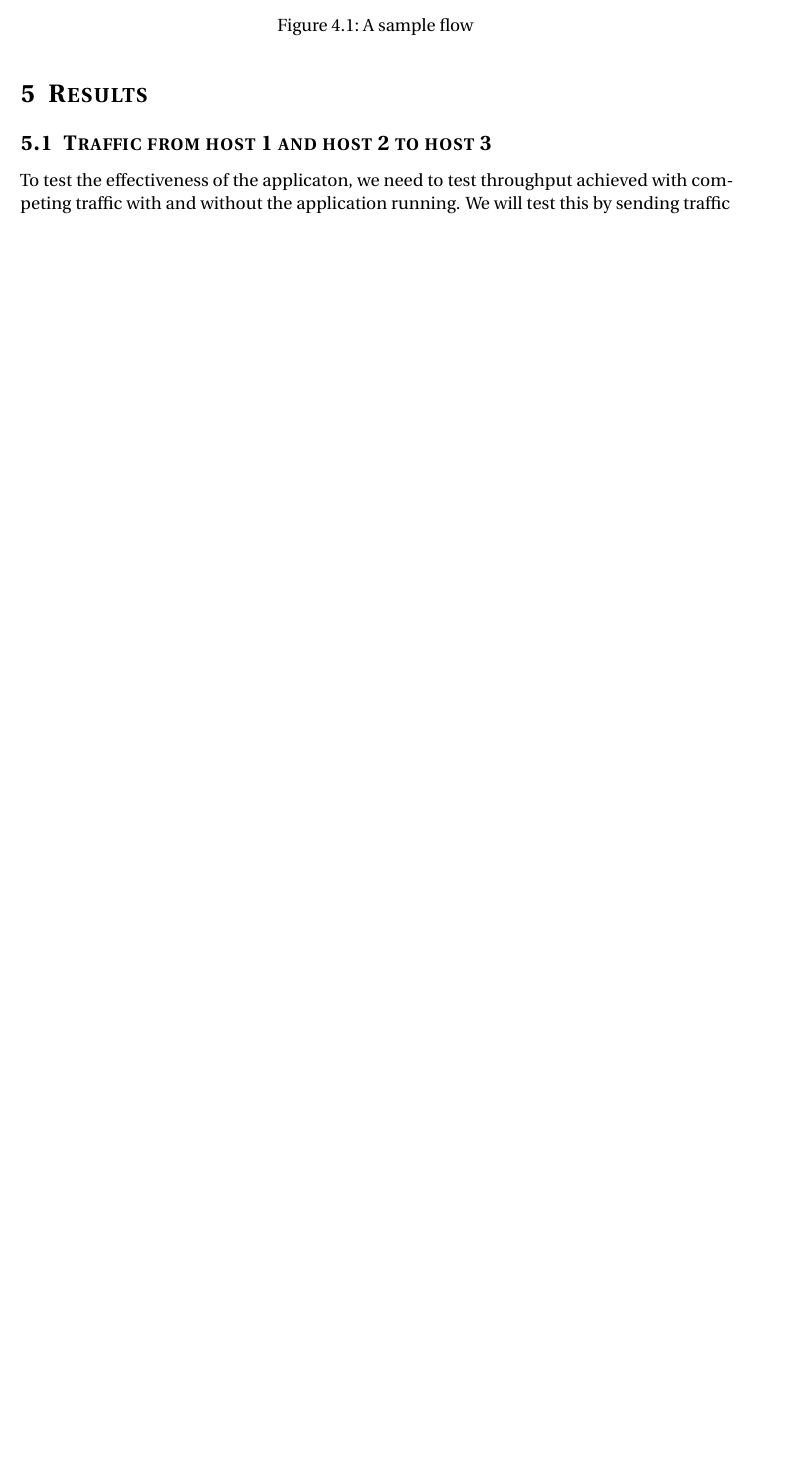
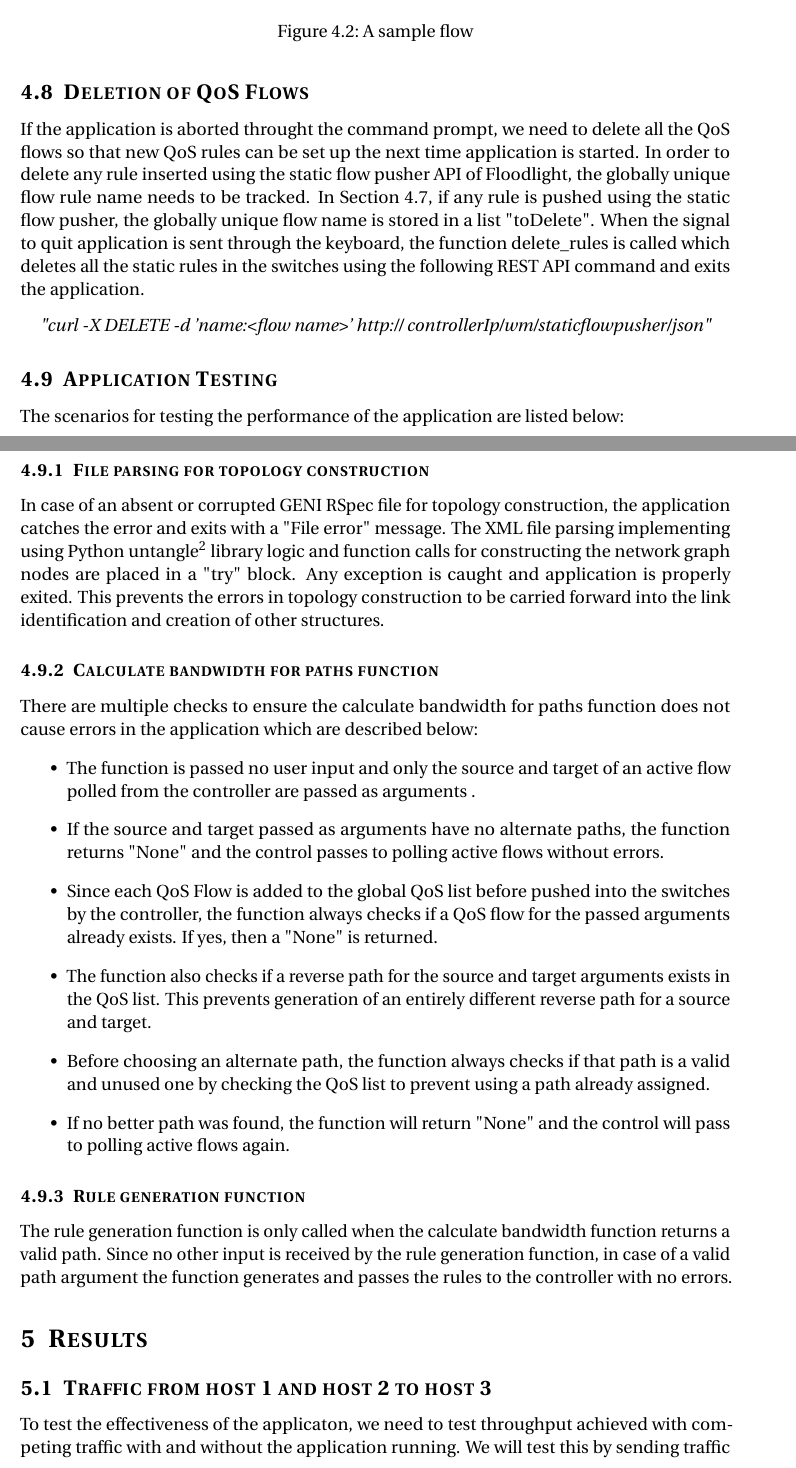
Before and after one commit to Sumairah92/Latex-Reports, a LaTeX document (Smartgrid.tex): part of page 14 of 23 before the commit and two parts of pages 14 and 15 of 24 after it, the two joined at a grey line, cut so that both start at the same text, the shorter picture padded with empty space. Compiled offline with pdfLaTeX.

Commit message:
Added files via upload

```diff
--- a/Smartgrid.tex
+++ b/Smartgrid.tex
@@ -266,7 +274,33 @@ If a rule already exists, the function returns and does not generate a new prior
 \end{center}
  \caption{A sample flow}
- \label{Fig 4.1}
+ \label{sample}
 \end{figure}
+\subsection{Deletion of QoS Flows}
+If the application is aborted throught the command prompt, we need to delete all the QoS flows so that new QoS rules can be set up the next time application is started. In order to delete any rule inserted using the static flow pusher API of Floodlight, the globally unique flow rule name needs to be tracked. In Section 4.7, if any rule is pushed using the static flow pusher, the globally unique flow name is stored in a list "toDelete". When the signal to quit application is sent through the keyboard, the function delete\_rules is called which deletes all the static rules in the switches using the following REST API command and exits the application.
+\textit{
+\begin{center}
+"curl -X DELETE -d '{name:<flow name>}' http:// controllerIp/wm/staticflowpusher/json"
+\end{center}
+}
+
+\subsection{Application Testing}
+The scenarios for testing the performance of the application are listed below:
+\subsubsection{File parsing for topology construction}
+In case of an absent or corrupted GENI RSpec file for topology construction, the application catches the error and exits with a "File error" message. The XML file parsing implementing using Python untangle\footref{untangle} library logic and function calls for constructing the network graph nodes are placed in a "try" block. Any exception is caught and application is properly exited. This prevents the errors in topology construction to be carried forward into the link identification and creation of other structures.
+\subsubsection{Calculate bandwidth for paths function}
+There are multiple checks to ensure the calculate bandwidth for paths function does not cause errors in the application which are described below:
+\begin{itemize}
+\item The function is passed no user input and only the source and target of an active flow polled from the controller are passed as arguments .
+\item If the source and target passed as arguments have no alternate paths, the function returns "None" and the control passes to polling active flows without errors.
+\item Since each QoS Flow is added to the global QoS list before pushed into the switches by the controller, the function always checks if a QoS flow for the passed arguments already exists. If yes, then a "None" is returned.
+\item The function also checks if a reverse path for the source and target arguments exists in the QoS list. This prevents generation of an entirely different reverse path for a source and target.
+\item Before choosing an alternate path, the function always checks if that path is a valid and unused one by checking the QoS list to prevent using a path already assigned.
+\item If no better path was found, the function will return "None" and the control will pass to polling active flows again.
+\end{itemize}
+
+\subsubsection{Rule generation function}
+The rule generation function is only called when the calculate bandwidth function returns a valid path. Since no other input is received by the rule generation function, in case of a valid path argument the function generates and passes the rules to the controller with no errors.
+
 \section{Results}
 \subsection{Traffic from host 1 and host 2 to host 3}
 To test the effectiveness of the applicaton, we need to test throughput achieved with competing traffic with and without the application running. We will test this by sending traffic from host 1 (h1) to host 3 (h3) and host 2 (h2) to host 3 (h3) at the same time. Figure \ref{Shorth3} shows the shortest path setup from h1-h3 and h2-h3 without the application running.
```
Also changed, not shown: Smartgrid.pdf, flow.png, flowchart.png, h123WO.png, h124W.png, pseudo.png (added), Smartgrid.tex (34 more changed lines), 4 other files.
